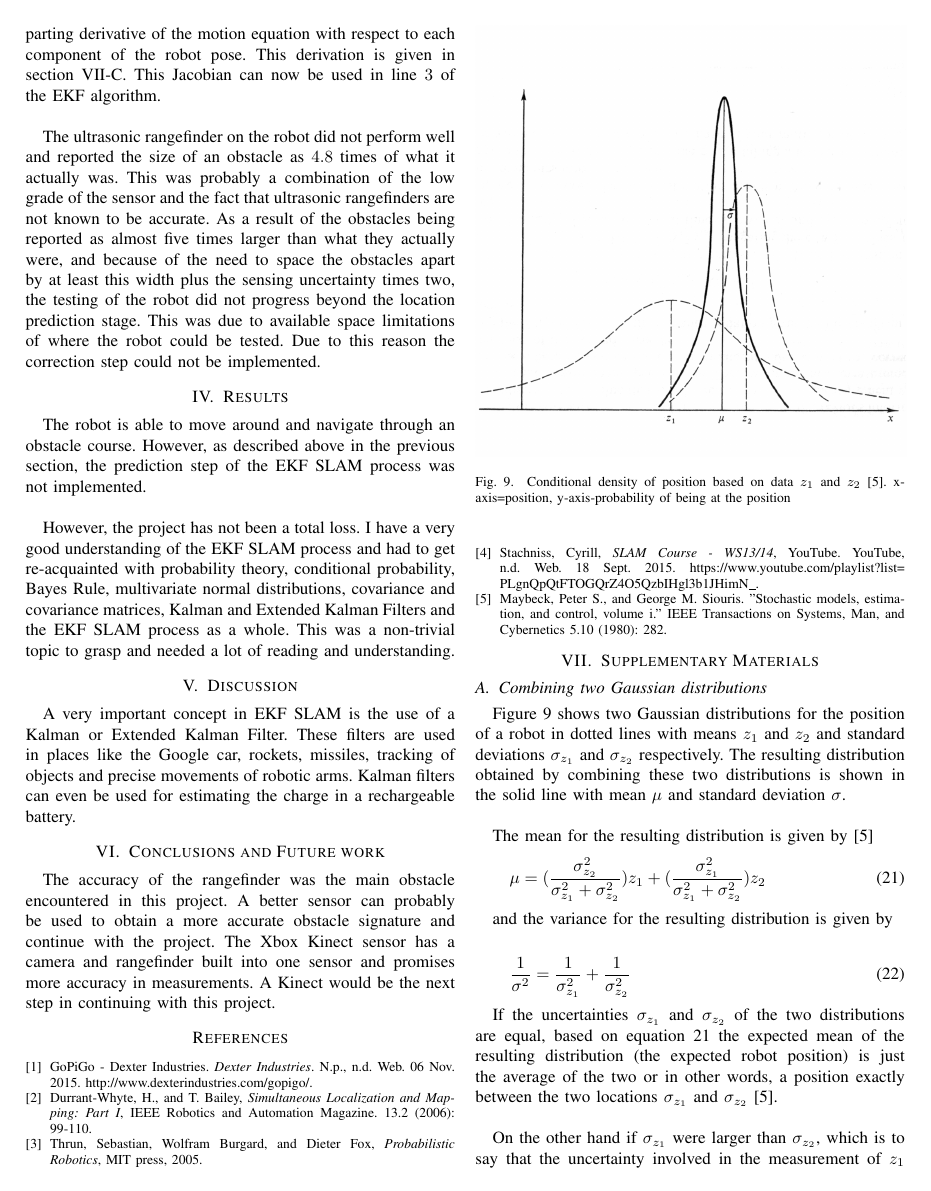
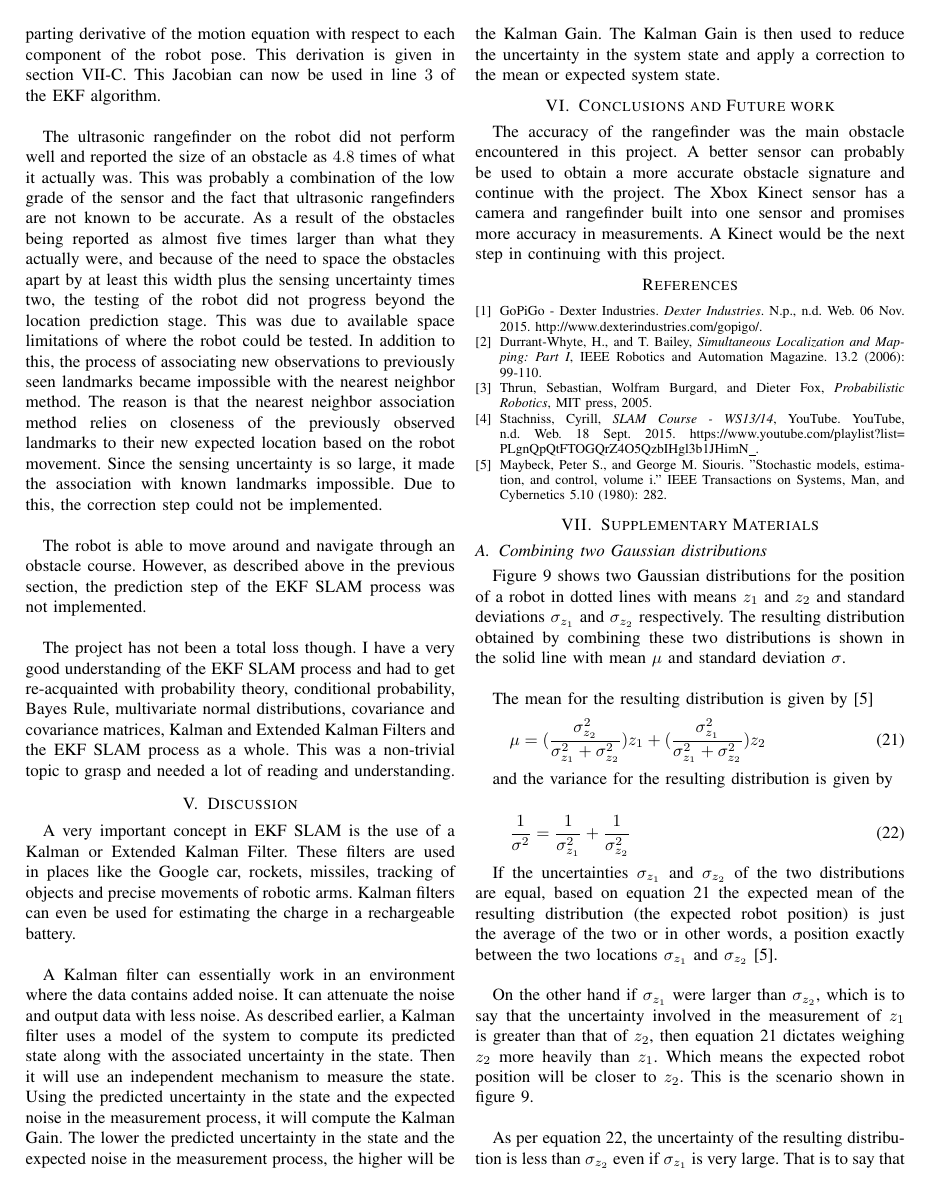
Before and after one commit to gopalmenon/Raspberri-Pi-GoPiGo-Robot-EKF-SLAM-Manuscript, a LaTeX paper (CS6600Manuscript/bare_conf.tex): page 8 of 9. Compiled offline with pdfLaTeX; a missing font is replaced by an installed copy or a similar font; a LaTeX package or settings file that is missing is left out.

Commit message:
Moved text from previous section to Results section. Expanded Discussion section.

```diff
--- a/CS6600Manuscript/bare_conf.tex
+++ b/CS6600Manuscript/bare_conf.tex
@@ -745,18 +745,18 @@ The robot movement equations represented by function $g$ mentioned in line $2$ o
 
 The movement Jacobian can be found by deriving the parting derivative of the motion equation with respect to each component of the robot pose. This derivation is given in section \ref{sssec:num3}. This Jacobian can now be used in line $3$ of the EKF algorithm.\\
 
-The ultrasonic rangefinder on the robot did not perform well and reported the size of an obstacle as $4.8$ times of what it actually was. This was probably a combination of the low grade of the sensor and the fact that ultrasonic rangefinders are not known to be accurate. As a result of the obstacles being reported as almost five times larger than what they actually were, and because of the need to space the obstacles apart by at least this width plus the sensing uncertainty times two, the testing of the robot did not progress beyond the location prediction stage. This was due to available space limitations of where the robot could be tested. Due to this reason the correction step could not be implemented.
-
-\section{Results}
+The ultrasonic rangefinder on the robot did not perform well and reported the size of an obstacle as $4.8$ times of what it actually was. This was probably a combination of the low grade of the sensor and the fact that ultrasonic rangefinders are not known to be accurate. As a result of the obstacles being reported as almost five times larger than what they actually were, and because of the need to space the obstacles apart by at least this width plus the sensing uncertainty times two, the testing of the robot did not progress beyond the location prediction stage. This was due to available space limitations of where the robot could be tested. In addition to this, the process of associating new observations to previously seen landmarks became impossible with the nearest neighbor method. The reason is that the nearest neighbor association method relies on closeness of the previously observed landmarks to their new expected location based on the robot movement. Since the sensing uncertainty is so large, it made the association with known landmarks impossible. Due to this, the correction step could not be implemented.\\
 
 The robot is able to move around and navigate through an obstacle course. However, as described above in the previous section, the prediction step of the EKF SLAM process was not implemented.\\
 
-However, the project has not been a total loss. I have a very good understanding of the EKF SLAM process and had to get re-acquainted with probability theory, conditional probability, Bayes Rule, multivariate normal distributions, covariance and covariance matrices, Kalman and Extended Kalman Filters and the EKF SLAM process as a whole. This was a non-trivial topic to grasp and needed a lot of reading and understanding.
+The project has not been a total loss though. I have a very good understanding of the EKF SLAM process and had to get re-acquainted with probability theory, conditional probability, Bayes Rule, multivariate normal distributions, covariance and covariance matrices, Kalman and Extended Kalman Filters and the EKF SLAM process as a whole. This was a non-trivial topic to grasp and needed a lot of reading and understanding.
 
 \section{Discussion}
 
-A very important concept in EKF SLAM is the use of a Kalman or Extended Kalman Filter. These filters are used in places like the Google car, rockets, missiles, tracking of objects and precise movements of robotic arms. Kalman filters can even be used for estimating the charge in a rechargeable battery.
+A very important concept in EKF SLAM is the use of a Kalman or Extended Kalman Filter. These filters are used in places like the Google car, rockets, missiles, tracking of objects and precise movements of robotic arms. Kalman filters can even be used for estimating the charge in a rechargeable battery.\\
 
+A Kalman filter can essentially work in an environment where the data contains added noise. It can attenuate the noise and output data with less noise. As described earlier, a Kalman filter uses a model of the system to compute its predicted state along with the associated uncertainty in the state. Then it will use an independent mechanism to measure the state. Using
+the predicted uncertainty in the state and the expected noise in the measurement process, it will compute the Kalman Gain. The lower the predicted uncertainty in the state and the expected noise in the measurement process, the higher will be the Kalman Gain. The Kalman Gain is then used to reduce the uncertainty in the system state and apply a correction to the mean or expected system state.
 
 \section{Conclusions and Future work}
 The accuracy of the rangefinder was the main obstacle encountered in this project. A better sensor can probably be used to obtain a more accurate obstacle signature and continue with the project. The Xbox Kinect sensor has a camera and rangefinder built into one sensor and promises more accuracy in measurements. A Kinect would be the next step in continuing with this project.
```
Also changed, not shown: CS6600Manuscript/bare_conf.pdf, CS6600Manuscript/figures/RobotPose.png, CS6600Manuscript/bare_conf.tex (10 more changed lines), 3 other files.
